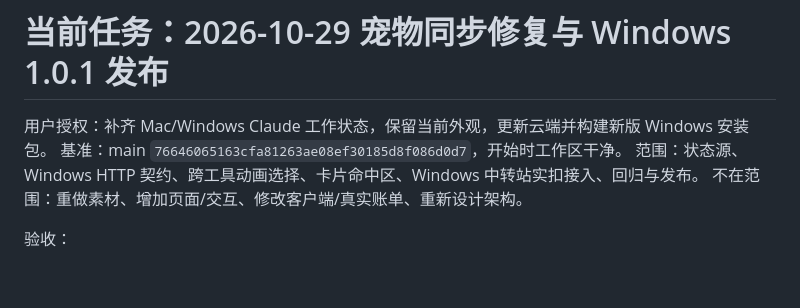
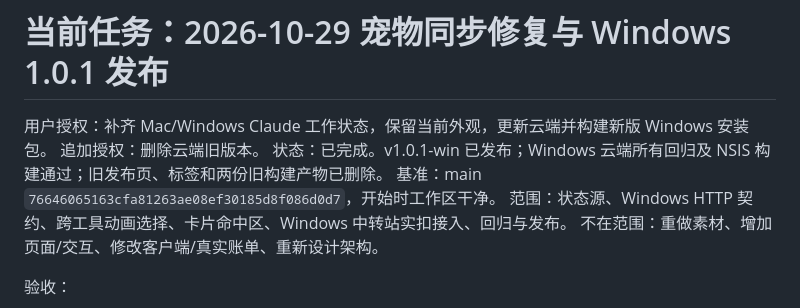
Before and after one commit to xuejh9-png/deepseek-whale-girl, a Markdown page: CURRENT_TASK.md, the part around the change. GitHub-like rendering; blank space fills up the shorter version.

```diff
--- a/CURRENT_TASK.md
+++ b/CURRENT_TASK.md
@@ -1,6 +1,8 @@
 # 当前任务：2026-10-29 宠物同步修复与 Windows 1.0.1 发布
 
 用户授权：补齐 Mac/Windows Claude 工作状态，保留当前外观，更新云端并构建新版 Windows 安装包。
+追加授权：删除云端旧版本。
+状态：已完成。v1.0.1-win 已发布；Windows 云端所有回归及 NSIS 构建通过；旧发布页、标签和两份旧构建产物已删除。
 基准：main `76646065163cfa81263ae08ef30185d8f086d0d7`，开始时工作区干净。
 范围：状态源、Windows HTTP 契约、跨工具动画选择、卡片命中区、Windows 中转站实扣接入、回归与发布。
 不在范围：重做素材、增加页面/交互、修改客户端/真实账单、重新设计架构。
```
Also changed, not shown: docs/20261029_桌宠同步与Windows发布.md (+10 -0 lines).
